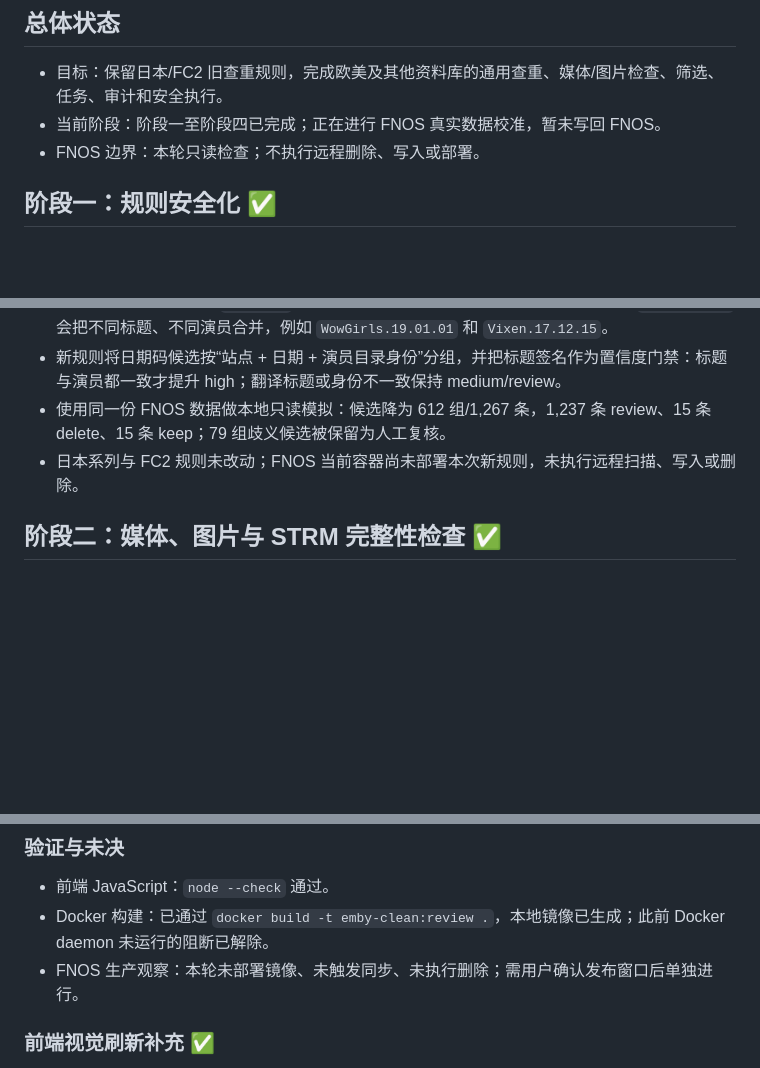
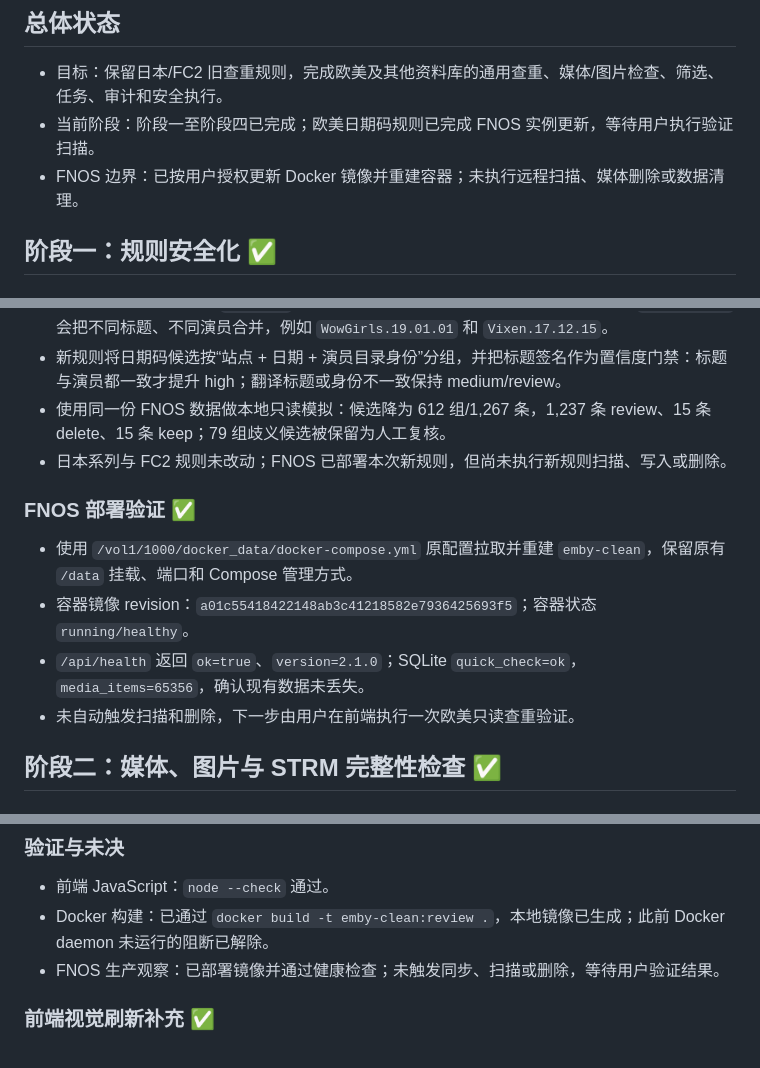
Before and after one commit to yanganan/emby-clean, a Markdown page: docs/IMPLEMENTATION_STATUS.md, 3 parts joined by grey strips. Drawn GitHub-style; blank space fills up the shorter version.

Commit message:
记录 FNOS 新镜像部署验证
问题或需求描述：FNOS 已更新到欧美日期码查重修复版本，项目实施状态文档仍记录为未部署。\n\n修复或实现思路：补充 FNOS Compose 更新、健康检查、数据库校验和未触发扫描删除的部署证据。

```diff
--- a/docs/IMPLEMENTATION_STATUS.md
+++ b/docs/IMPLEMENTATION_STATUS.md
@@ -3,8 +3,8 @@
 ## 总体状态
 
 - 目标：保留日本/FC2 旧查重规则，完成欧美及其他资料库的通用查重、媒体/图片检查、筛选、任务、审计和安全执行。
-- 当前阶段：阶段一至阶段四已完成；正在进行 FNOS 真实数据校准，暂未写回 FNOS。
-- FNOS 边界：本轮只读检查；不执行远程删除、写入或部署。
+- 当前阶段：阶段一至阶段四已完成；欧美日期码规则已完成 FNOS 实例更新，等待用户执行验证扫描。
+- FNOS 边界：已按用户授权更新 Docker 镜像并重建容器；未执行远程扫描、媒体删除或数据清理。
 
 ## 阶段一：规则安全化 ✅
 
@@ -40,7 +40,14 @@ git diff --check                           # passed
 - 已确认根因：欧美大量 `YY.MM.DD` 三段数字是发布日期，不是唯一作品编号；当前 `站点 + 日期码` 会把不同标题、不同演员合并，例如 `WowGirls.19.01.01` 和 `Vixen.17.12.15`。
 - 新规则将日期码候选按“站点 + 日期 + 演员目录身份”分组，并把标题签名作为置信度门禁：标题与演员都一致才提升 high；翻译标题或身份不一致保持 medium/review。
 - 使用同一份 FNOS 数据做本地只读模拟：候选降为 612 组/1,267 条，1,237 条 review、15 条 delete、15 条 keep；79 组歧义候选被保留为人工复核。
-- 日本系列与 FC2 规则未改动；FNOS 当前容器尚未部署本次新规则，未执行远程扫描、写入或删除。
+- 日本系列与 FC2 规则未改动；FNOS 已部署本次新规则，但尚未执行新规则扫描、写入或删除。
+
+### FNOS 部署验证 ✅
+
+- 使用 `/vol1/1000/docker_data/docker-compose.yml` 原配置拉取并重建 `emby-clean`，保留原有 `/data` 挂载、端口和 Compose 管理方式。
+- 容器镜像 revision：`a01c55418422148ab3c41218582e7936425693f5`；容器状态 `running/healthy`。
+- `/api/health` 返回 `ok=true`、`version=2.1.0`；SQLite `quick_check=ok`，`media_items=65356`，确认现有数据未丢失。
+- 未自动触发扫描和删除，下一步由用户在前端执行一次欧美只读查重验证。
 
 ## 阶段二：媒体、图片与 STRM 完整性检查 ✅
 
@@ -107,7 +114,7 @@ FastAPI TestClient: health/job/audit/export/API-Key       # passed
 
 - 前端 JavaScript：`node --check` 通过。
 - Docker 构建：已通过 `docker build -t emby-clean:review .`，本地镜像已生成；此前 Docker daemon 未运行的阻断已解除。
-- FNOS 生产观察：本轮未部署镜像、未触发同步、未执行删除；需用户确认发布窗口后单独进行。
+- FNOS 生产观察：已部署镜像并通过健康检查；未触发同步、扫描或删除，等待用户验证结果。
 
 ### 前端视觉刷新补充 ✅
 
```
